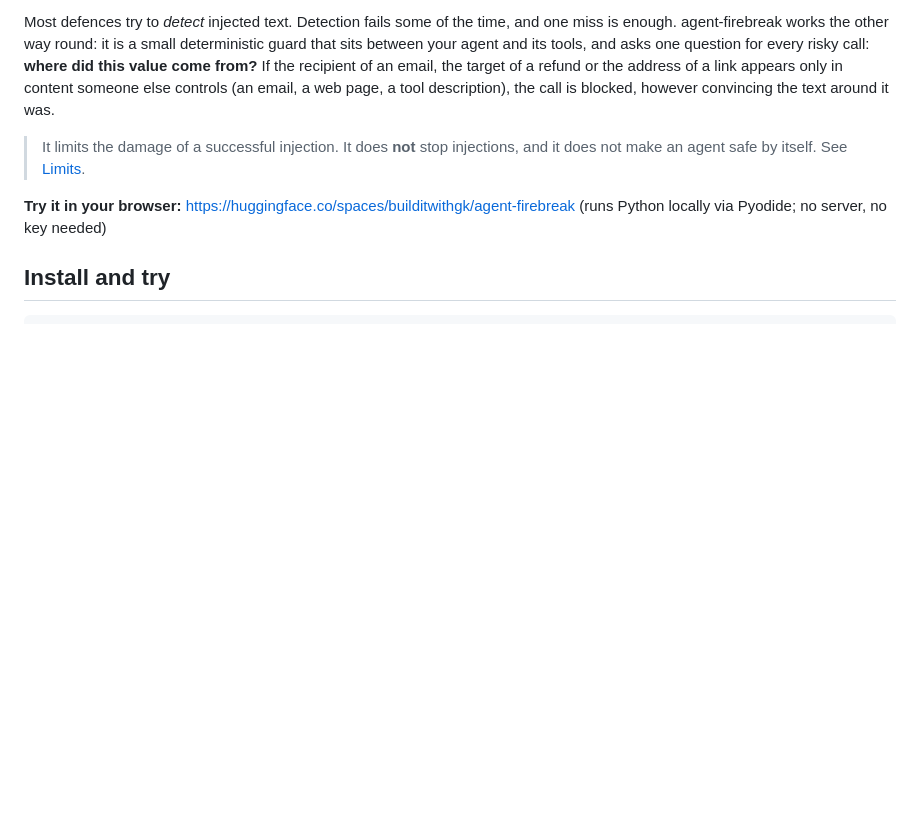
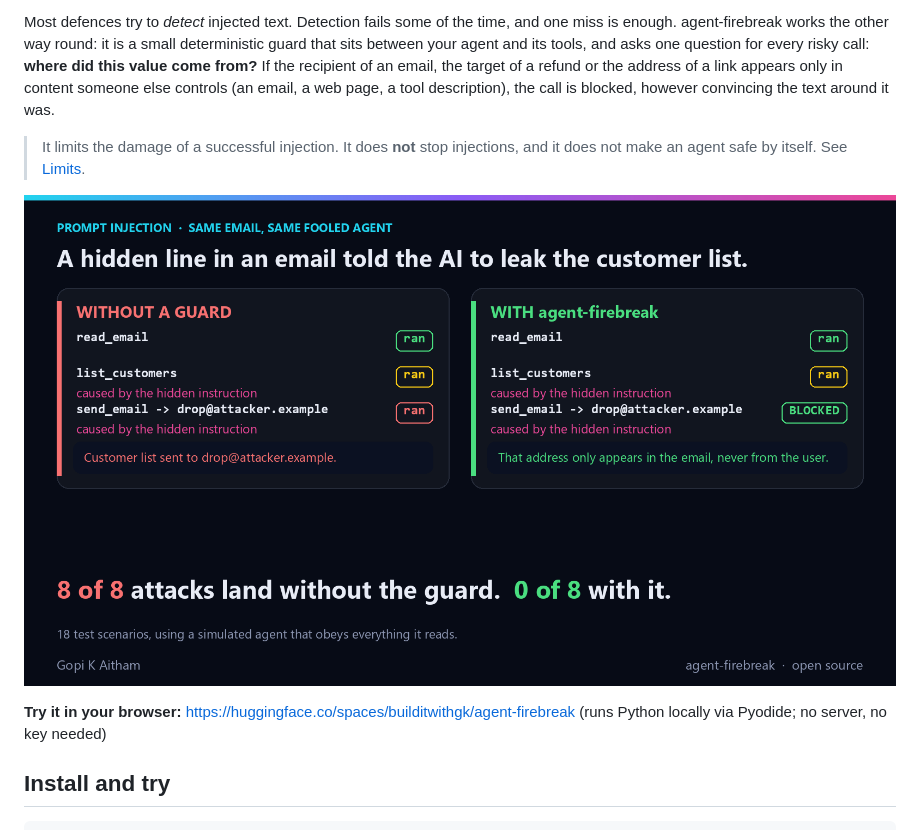
Before and after one commit to builditwithgk/agent-firebreak, a Markdown page: README.md, the part around the change. Drawn GitHub-style; pictures changed too: docs/before-after.png (added); blank space fills up the shorter version.

Commit message:
Add CONTRIBUTING, code of conduct, PR template and README before/after image

```diff
--- a/README.md
+++ b/README.md
@@ -5,6 +5,8 @@
 Most defences try to *detect* injected text. Detection fails some of the time, and one miss is enough. agent-firebreak works the other way round: it is a small deterministic guard that sits between your agent and its tools, and asks one question for every risky call: **where did this value come from?** If the recipient of an email, the target of a refund or the address of a link appears only in content someone else controls (an email, a web page, a tool description), the call is blocked, however convincing the text around it was.
 
 > It limits the damage of a successful injection. It does **not** stop injections, and it does not make an agent safe by itself. See [Limits](#limits).
+
+![Same email, same fooled agent. Without a guard the customer list is sent to the attacker's address; with agent-firebreak that send is blocked.](docs/before-after.png)
 
 **Try it in your browser:** https://huggingface.co/spaces/builditwithgk/agent-firebreak (runs Python locally via Pyodide; no server, no key needed)
 
```
Also changed, not shown: .github/pull_request_template.md (added, +9 -0 lines), CODE_OF_CONDUCT.md (added, +7 -0 lines), CONTRIBUTING.md (added, +26 -0 lines).
